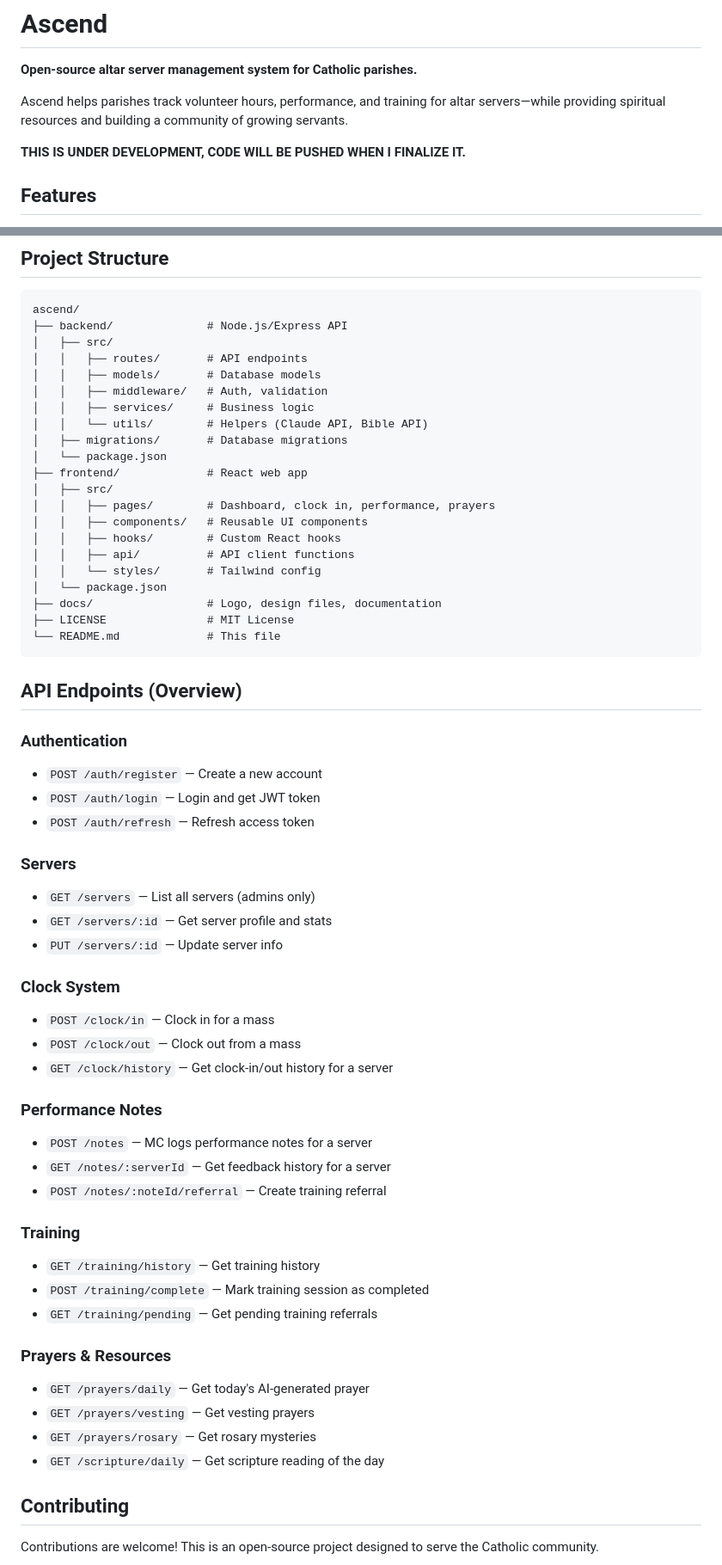
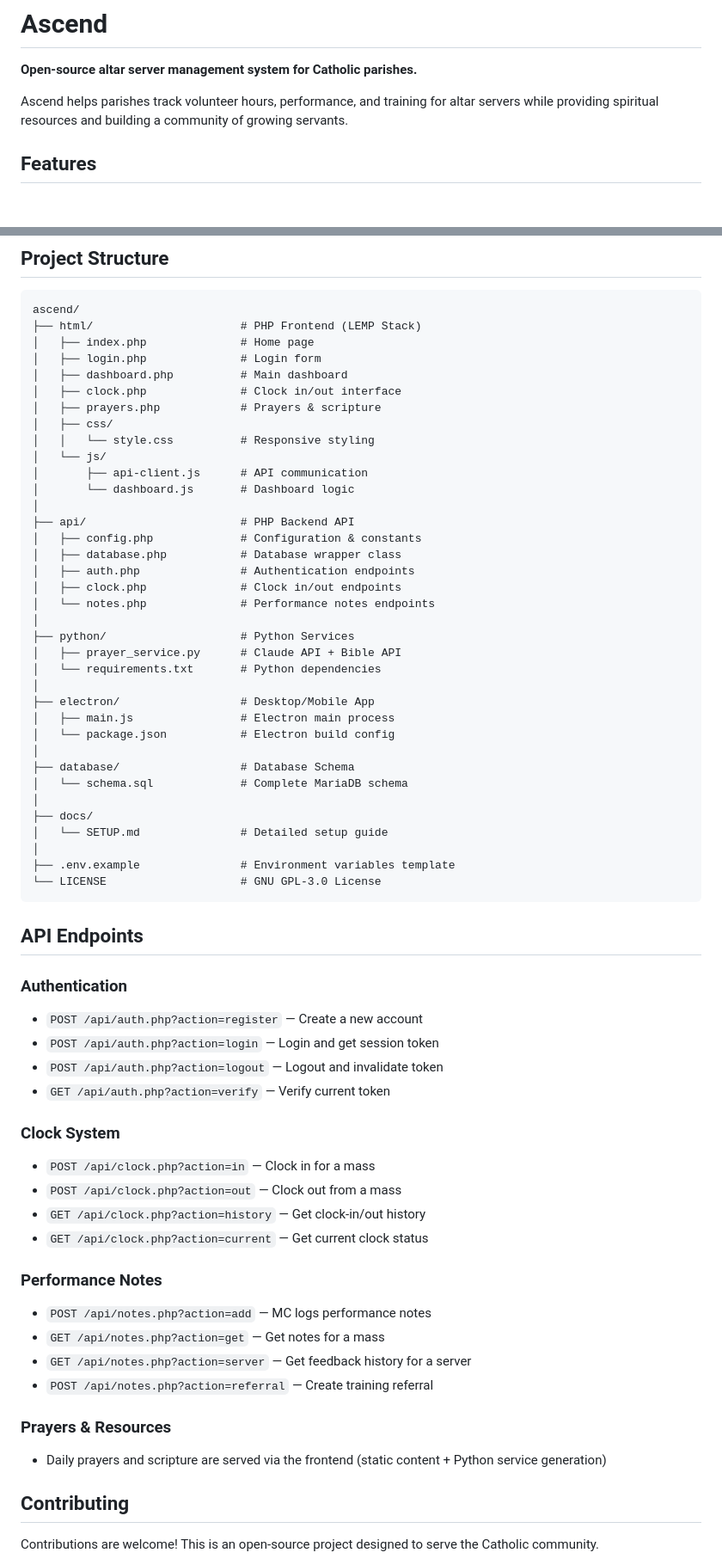
Before and after one commit to ParishTech/ascendapp, a Markdown page: README.md, 2 parts joined by grey strips. Shown at 86% size. GitHub-like rendering; blank space fills up the shorter version.

````diff
--- a/README.md
+++ b/README.md
@@ -2,9 +2,7 @@
 
 **Open-source altar server management system for Catholic parishes.**
 
-Ascend helps parishes track volunteer hours, performance, and training for altar servers—while providing spiritual resources and building a community of growing servants.
-
-**THIS IS UNDER DEVELOPMENT, CODE WILL BE PUSHED WHEN I FINALIZE IT.**
+Ascend helps parishes track volunteer hours, performance, and training for altar servers while providing spiritual resources and building a community of growing servants.
 
 ## Features
 
@@ -89,60 +91,65 @@ The app will be available at `http://localhost:3000`.
 
 ```
 ascend/
-├── backend/              # Node.js/Express API
-│   ├── src/
-│   │   ├── routes/       # API endpoints
-│   │   ├── models/       # Database models
-│   │   ├── middleware/   # Auth, validation
-│   │   ├── services/     # Business logic
-│   │   └── utils/        # Helpers (Claude API, Bible API)
-│   ├── migrations/       # Database migrations
-│   └── package.json
-├── frontend/             # React web app
-│   ├── src/
-│   │   ├── pages/        # Dashboard, clock in, performance, prayers
-│   │   ├── components/   # Reusable UI components
-│   │   ├── hooks/        # Custom React hooks
-│   │   ├── api/          # API client functions
-│   │   └── styles/       # Tailwind config
-│   └── package.json
-├── docs/                 # Logo, design files, documentation
-├── LICENSE               # MIT License
-└── README.md             # This file
+├── html/                      # PHP Frontend (LEMP Stack)
+│   ├── index.php              # Home page
+│   ├── login.php              # Login form
+│   ├── dashboard.php          # Main dashboard
+│   ├── clock.php              # Clock in/out interface
+│   ├── prayers.php            # Prayers & scripture
+│   ├── css/
+│   │   └── style.css          # Responsive styling
+│   └── js/
+│       ├── api-client.js      # API communication
+│       └── dashboard.js       # Dashboard logic
+│
+├── api/                       # PHP Backend API
+│   ├── config.php             # Configuration & constants
+│   ├── database.php           # Database wrapper class
+│   ├── auth.php               # Authentication endpoints
+│   ├── clock.php              # Clock in/out endpoints
+│   └── notes.php              # Performance notes endpoints
+│
+├── python/                    # Python Services
+│   ├── prayer_service.py      # Claude API + Bible API
+│   └── requirements.txt       # Python dependencies
+│
+├── electron/                  # Desktop/Mobile App
+│   ├── main.js                # Electron main process
+│   └── package.json           # Electron build config
+│
+├── database/                  # Database Schema
+│   └── schema.sql             # Complete MariaDB schema
+│
+├── docs/
+│   └── SETUP.md               # Detailed setup guide
+│
+├── .env.example               # Environment variables template
+└── LICENSE                    # GNU GPL-3.0 License
 ```
 
-## API Endpoints (Overview)
+## API Endpoints
 
 ### Authentication
-- `POST /auth/register` — Create a new account
-- `POST /auth/login` — Login and get JWT token
-- `POST /auth/refresh` — Refresh access token
-
-### Servers
-- `GET /servers` — List all servers (admins only)
-- `GET /servers/:id` — Get server profile and stats
-- `PUT /servers/:id` — Update server info
+- `POST /api/auth.php?action=register` — Create a new account
+- `POST /api/auth.php?action=login` — Login and get session token
+- `POST /api/auth.php?action=logout` — Logout and invalidate token
+- `GET /api/auth.php?action=verify` — Verify current token
 
 ### Clock System
-- `POST /clock/in` — Clock in for a mass
-- `POST /clock/out` — Clock out from a mass
-- `GET /clock/history` — Get clock-in/out history for a server
+- `POST /api/clock.php?action=in` — Clock in for a mass
+- `POST /api/clock.php?action=out` — Clock out from a mass
+- `GET /api/clock.php?action=history` — Get clock-in/out history
+- `GET /api/clock.php?action=current` — Get current clock status
 
 ### Performance Notes
-- `POST /notes` — MC logs performance notes for a server
-- `GET /notes/:serverId` — Get feedback history for a server
-- `POST /notes/:noteId/referral` — Create training referral
-
-### Training
-- `GET /training/history` — Get training history
-- `POST /training/complete` — Mark training session as completed
-- `GET /training/pending` — Get pending training referrals
+- `POST /api/notes.php?action=add` — MC logs performance notes
+- `GET /api/notes.php?action=get` — Get notes for a mass
+- `GET /api/notes.php?action=server` — Get feedback history for a server
+- `POST /api/notes.php?action=referral` — Create training referral
 
 ### Prayers & Resources
-- `GET /prayers/daily` — Get today's AI-generated prayer
-- `GET /prayers/vesting` — Get vesting prayers
-- `GET /prayers/rosary` — Get rosary mysteries
-- `GET /scripture/daily` — Get scripture reading of the day
+- Daily prayers and scripture are served via the frontend (static content + Python service generation)
 
 ## Contributing
 
````
Also changed, not shown: other parts of README.md (+50 -45 lines).
